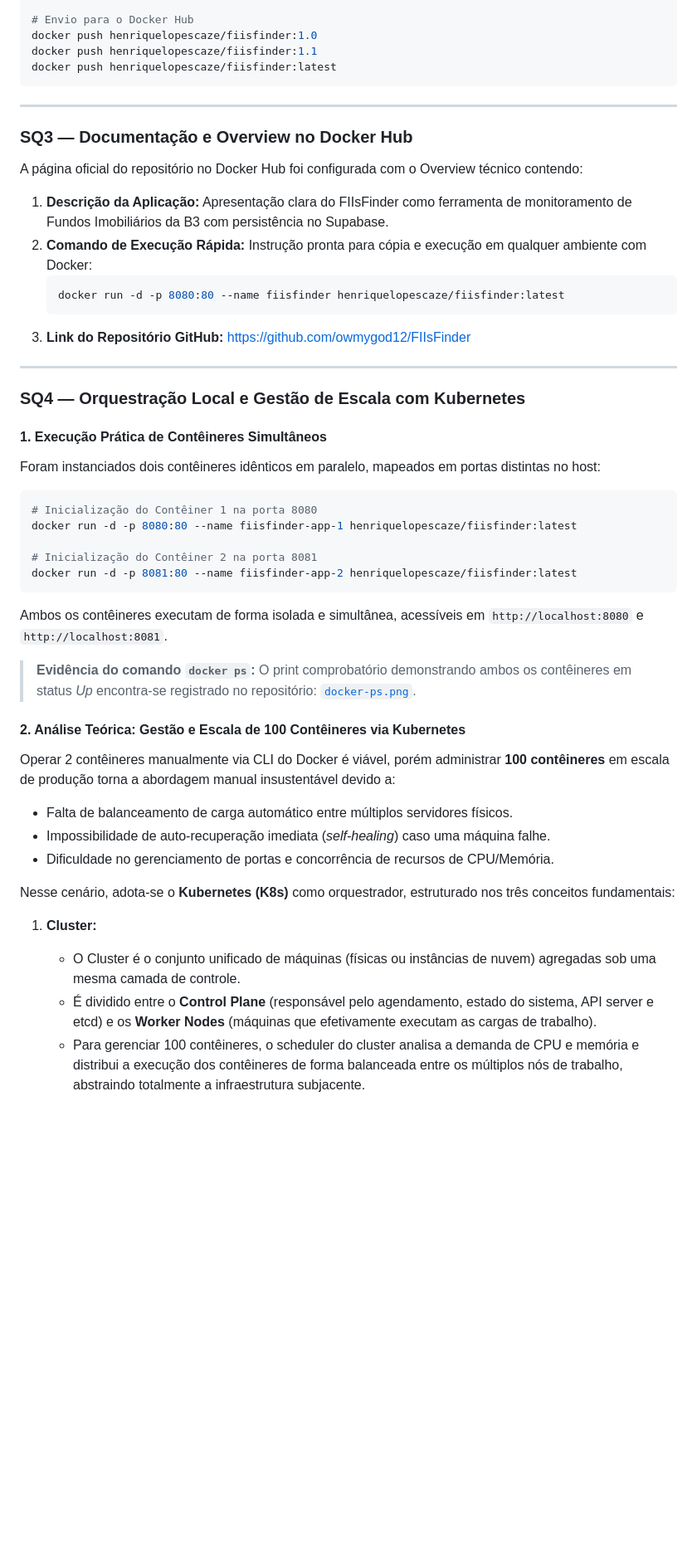
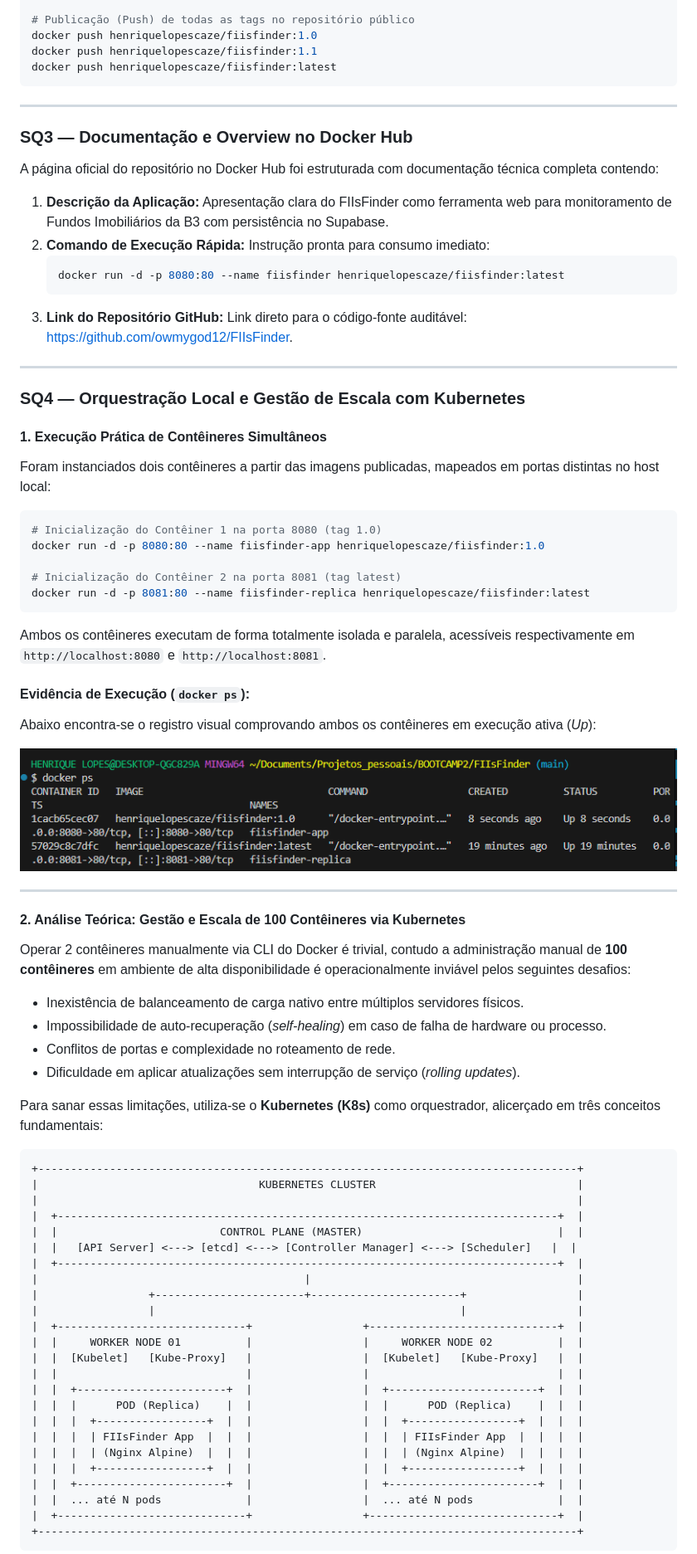
Before and after one commit to owmygod12/FIIsFinder, a Markdown page: README.md, the part around one of its changes. Shown at 83% size. GitHub-like rendering; blank space fills up the shorter version.

````diff
--- a/README.md
+++ b/README.md
@@ -124,5 +131,5 @@ docker tag fiisfinder:latest henriquelopescaze/fiisfinder:latest
 
-# Envio para o Docker Hub
+# Publicação (Push) de todas as tags no repositório público
 docker push henriquelopescaze/fiisfinder:1.0
 docker push henriquelopescaze/fiisfinder:1.1
 docker push henriquelopescaze/fiisfinder:latest
@@ -132,44 +139,72 @@ docker push henriquelopescaze/fiisfinder:latest
 
 ### SQ3 — Documentação e Overview no Docker Hub
 
-A página oficial do repositório no Docker Hub foi configurada com o Overview técnico contendo:
-1. **Descrição da Aplicação:** Apresentação clara do FIIsFinder como ferramenta de monitoramento de Fundos Imobiliários da B3 com persistência no Supabase.
-2. **Comando de Execução Rápida:** Instrução pronta para cópia e execução em qualquer ambiente com Docker:
+A página oficial do repositório no Docker Hub foi estruturada com documentação técnica completa contendo:
+1. **Descrição da Aplicação:** Apresentação clara do FIIsFinder como ferramenta web para monitoramento de Fundos Imobiliários da B3 com persistência no Supabase.
+2. **Comando de Execução Rápida:** Instrução pronta para consumo imediato:
    ```bash
    docker run -d -p 8080:80 --name fiisfinder henriquelopescaze/fiisfinder:latest
    ```
-3. **Link do Repositório GitHub:** [https://github.com/owmygod12/FIIsFinder](https://github.com/owmygod12/FIIsFinder)
+3. **Link do Repositório GitHub:** Link direto para o código-fonte auditável: [https://github.com/owmygod12/FIIsFinder](https://github.com/owmygod12/FIIsFinder).
 
 ---
 
 ### SQ4 — Orquestração Local e Gestão de Escala com Kubernetes
 
 #### 1. Execução Prática de Contêineres Simultâneos
-Foram instanciados dois contêineres idênticos em paralelo, mapeados em portas distintas no host:
+Foram instanciados dois contêineres a partir das imagens publicadas, mapeados em portas distintas no host local:
 
 ```bash
-# Inicialização do Contêiner 1 na porta 8080
-docker run -d -p 8080:80 --name fiisfinder-app-1 henriquelopescaze/fiisfinder:latest
+# Inicialização do Contêiner 1 na porta 8080 (tag 1.0)
+docker run -d -p 8080:80 --name fiisfinder-app henriquelopescaze/fiisfinder:1.0
 
-# Inicialização do Contêiner 2 na porta 8081
-docker run -d -p 8081:80 --name fiisfinder-app-2 henriquelopescaze/fiisfinder:latest
+# Inicialização do Contêiner 2 na porta 8081 (tag latest)
+docker run -d -p 8081:80 --name fiisfinder-replica henriquelopescaze/fiisfinder:latest
 ```
 
-Ambos os contêineres executam de forma isolada e simultânea, acessíveis em `http://localhost:8080` e `http://localhost:8081`.
+Ambos os contêineres executam de forma totalmente isolada e paralela, acessíveis respectivamente em `http://localhost:8080` e `http://localhost:8081`.
 
-> **Evidência do comando `docker ps`:** O print comprobatório demonstrando ambos os contêineres em status *Up* encontra-se registrado no repositório: [`docker-ps.png`](file:///c:/Users/USUARIO/Documents/Projetos_pessoais/BOOTCAMP2/FIIsFinder/docker-ps.png).
+#### Evidência de Execução (`docker ps`):
+Abaixo encontra-se o registro visual comprovando ambos os contêineres em execução ativa (*Up*):
+
+![Execução simultânea de contêineres](./docker-ps.png)
+
+---
 
 #### 2. Análise Teórica: Gestão e Escala de 100 Contêineres via Kubernetes
 
-Operar 2 contêineres manualmente via CLI do Docker é viável, porém administrar **100 contêineres** em escala de produção torna a abordagem manual insustentável devido a:
-- Falta de balanceamento de carga automático entre múltiplos servidores físicos.
-- Impossibilidade de auto-recuperação imediata (*self-healing*) caso uma máquina falhe.
-- Dificuldade no gerenciamento de portas e concorrência de recursos de CPU/Memória.
+Operar 2 contêineres manualmente via CLI do Docker é trivial, contudo a administração manual de **100 contêineres** em ambiente de alta disponibilidade é operacionalmente inviável pelos seguintes desafios:
+- Inexistência de balanceamento de carga nativo entre múltiplos servidores físicos.
+- Impossibilidade de auto-recuperação (*self-healing*) em caso de falha de hardware ou processo.
+- Conflitos de portas e complexidade no roteamento de rede.
+- Dificuldade em aplicar atualizações sem interrupção de serviço (*rolling updates*).
 
-Nesse cenário, adota-se o **Kubernetes (K8s)** como orquestrador, estruturado nos três conceitos fundamentais:
+Para sanar essas limitações, utiliza-se o **Kubernetes (K8s)** como orquestrador, alicerçado em três conceitos fundamentais:
 
-1. **Cluster:**
-   - O Cluster é o conjunto unificado de máquinas (físicas ou instâncias de nuvem) agregadas sob uma mesma camada de controle.
-   - É dividido entre o **Control Plane** (responsável pelo agendamento, estado do sistema, API server e etcd) e os **Worker Nodes** (máquinas que efetivamente executam as cargas de trabalho).
-   - Para gerenciar 100 contêineres, o scheduler do cluster analisa a demanda de CPU e memória e distribui a execução dos contêineres de forma balanceada entre os múltiplos nós de trabalho, abstraindo totalmente a infraestrutura subjacente.
+```
++-----------------------------------------------------------------------------------+
+|                                  KUBERNETES CLUSTER                               |
+|                                                                                   |
+|  +-----------------------------------------------------------------------------+  |
+|  |                         CONTROL PLANE (MASTER)                              |  |
+|  |   [API Server] <---> [etcd] <---> [Controller Manager] <---> [Scheduler]   |  |
+|  +-----------------------------------------------------------------------------+  |
+|                                         |                                         |
+|                 +-----------------------+-----------------------+                 |
+|                 |                                               |                 |
+|  +-----------------------------+                 +-----------------------------+  |
+|  |     WORKER NODE 01          |                 |     WORKER NODE 02          |  |
+|  |  [Kubelet]   [Kube-Proxy]   |                 |  [Kubelet]   [Kube-Proxy]   |  |
+|  |                             |                 |                             |  |
+|  |  +-----------------------+  |                 |  +-----------------------+  |  |
+|  |  |      POD (Replica)    |  |                 |  |      POD (Replica)    |  |  |
+|  |  |  +-----------------+  |  |                 |  |  +-----------------+  |  |  |
+|  |  |  | FIIsFinder App  |  |  |                 |  |  | FIIsFinder App  |  |  |  |
+|  |  |  | (Nginx Alpine)  |  |  |                 |  |  | (Nginx Alpine)  |  |  |  |
+|  |  |  +-----------------+  |  |                 |  |  +-----------------+  |  |  |
+|  |  +-----------------------+  |                 |  +-----------------------+  |  |
+|  |  ... até N pods             |                 |  ... até N pods             |  |
+|  +-----------------------------+                 +-----------------------------+  |
++-----------------------------------------------------------------------------------+
+```
 
````
Also changed, not shown: other parts of README.md (+102 -99 lines).
